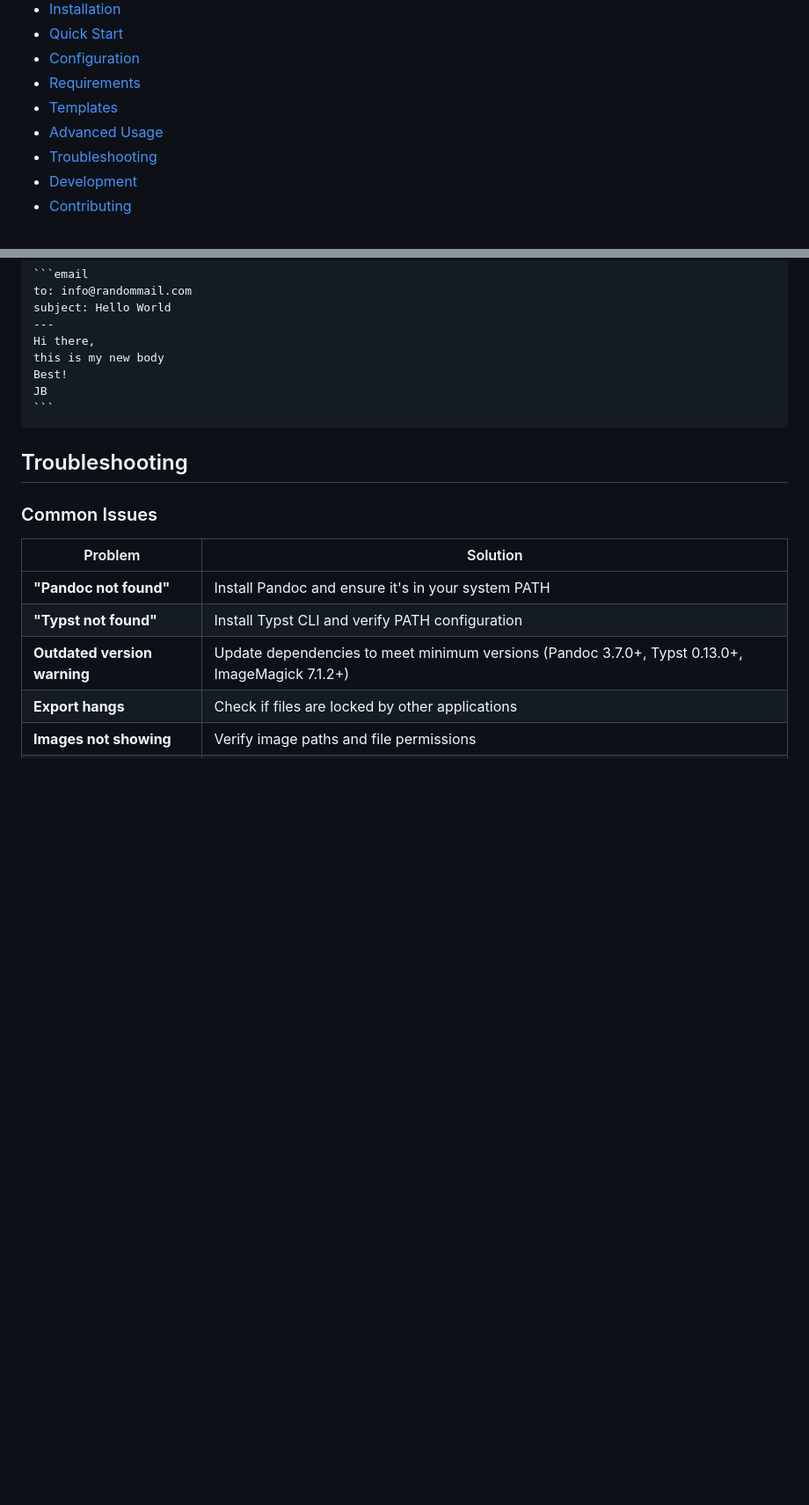
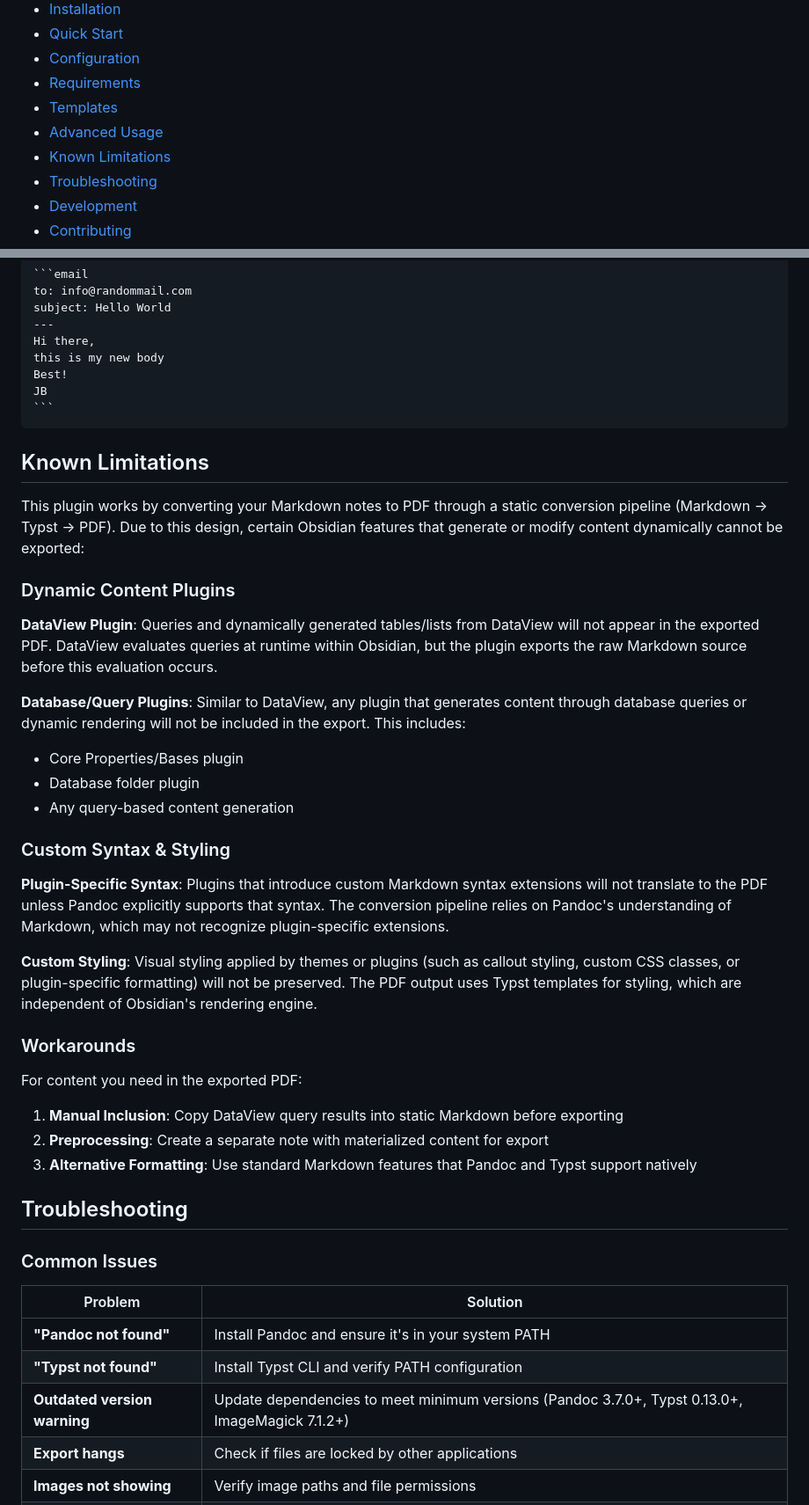
Before and after one commit to AlexKucera/obsidian-typst-pdf-export, a Markdown page: README.md, 2 parts joined by grey strips. Shown at 88% size. Drawn GitHub-style; blank space fills up the shorter version.

Commit message:
Adds known limitations to README
Documents export limitations related to dynamic content
and styling in Obsidian notes. Includes details on plugins
that may not translate to PDF and suggests workarounds
for ensuring important content is included.

`````diff
--- a/README.md
+++ b/README.md
@@ -19,6 +19,7 @@ Export Obsidian notes to PDF using the Typst typesetting system. Supports custom
 - [Requirements](#requirements)
 - [Templates](#templates)
 - [Advanced Usage](#advanced-usage)
+- [Known Limitations](#known-limitations)
 - [Troubleshooting](#troubleshooting)
 - [Development](#development)
 - [Contributing](#contributing)
@@ -253,6 +254,32 @@ JB
 ```
 ````
 
+## Known Limitations
+
+This plugin works by converting your Markdown notes to PDF through a static conversion pipeline (Markdown → Typst → PDF). Due to this design, certain Obsidian features that generate or modify content dynamically cannot be exported:
+
+### Dynamic Content Plugins
+
+**DataView Plugin**: Queries and dynamically generated tables/lists from DataView will not appear in the exported PDF. DataView evaluates queries at runtime within Obsidian, but the plugin exports the raw Markdown source before this evaluation occurs.
+
+**Database/Query Plugins**: Similar to DataView, any plugin that generates content through database queries or dynamic rendering will not be included in the export. This includes:
+- Core Properties/Bases plugin
+- Database folder plugin
+- Any query-based content generation
+
+### Custom Syntax & Styling
+
+**Plugin-Specific Syntax**: Plugins that introduce custom Markdown syntax extensions will not translate to the PDF unless Pandoc explicitly supports that syntax. The conversion pipeline relies on Pandoc's understanding of Markdown, which may not recognize plugin-specific extensions.
+
+**Custom Styling**: Visual styling applied by themes or plugins (such as callout styling, custom CSS classes, or plugin-specific formatting) will not be preserved. The PDF output uses Typst templates for styling, which are independent of Obsidian's rendering engine.
+
+### Workarounds
+
+For content you need in the exported PDF:
+1. **Manual Inclusion**: Copy DataView query results into static Markdown before exporting
+2. **Preprocessing**: Create a separate note with materialized content for export
+3. **Alternative Formatting**: Use standard Markdown features that Pandoc and Typst support natively
+
 ## Troubleshooting
 
 ### Common Issues
`````
